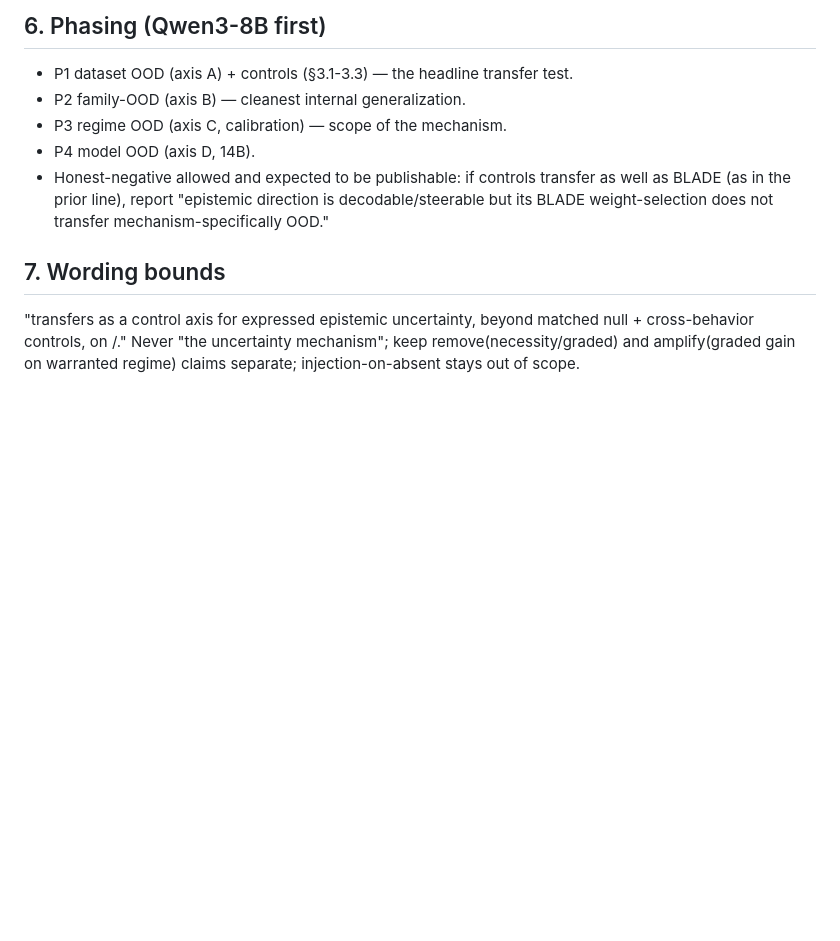
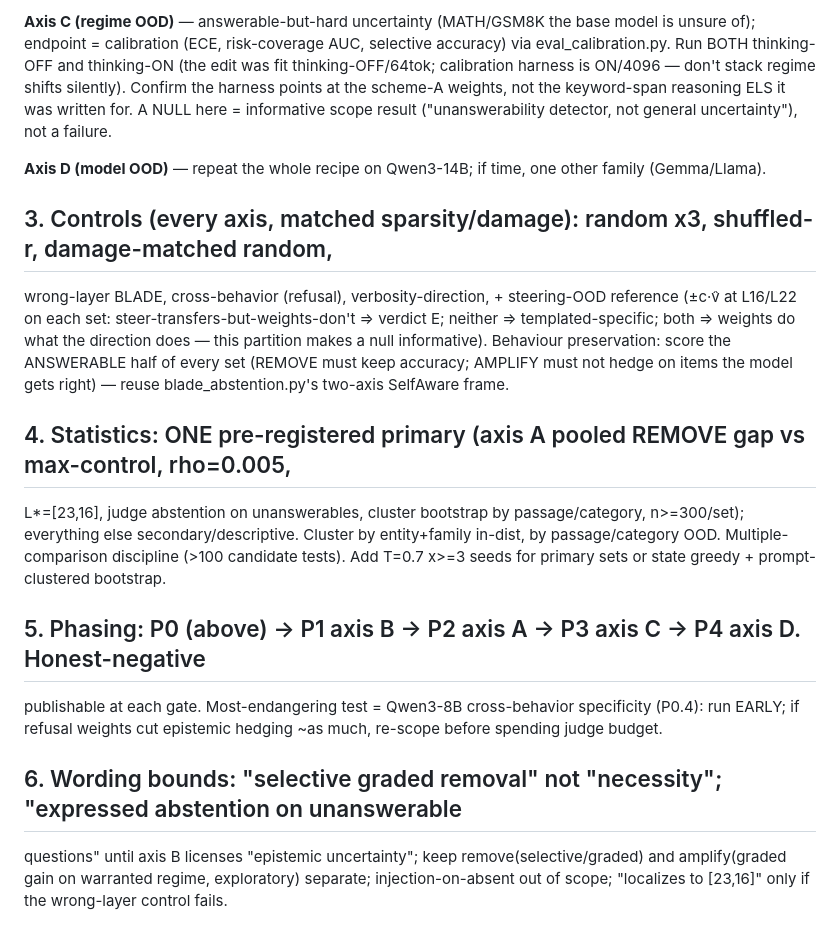
Before and after one commit to xfangsn/TestTimeSafetyPrune, a Markdown page: docs/plan-ood-epistemic.md, the part around one of its changes. Drawn GitHub-style; blank space fills up the shorter version.

```diff
--- a/docs/plan-ood-epistemic.md
+++ b/docs/plan-ood-epistemic.md
@@ -66,14 +72,31 @@ is significant and controls are near-null.
 
-## 6. Phasing (Qwen3-8B first)
-- P1 dataset OOD (axis A) + controls (§3.1-3.3) — the headline transfer test.
-- P2 family-OOD (axis B) — cleanest internal generalization.
-- P3 regime OOD (axis C, calibration) — scope of the mechanism.
-- P4 model OOD (axis D, 14B).
-- Honest-negative allowed and expected to be publishable: if controls transfer as well as BLADE (as in
-  the prior line), report "epistemic direction is decodable/steerable but its BLADE weight-selection does
-  not transfer mechanism-specifically OOD."
+**Axis C (regime OOD)** — answerable-but-hard uncertainty (MATH/GSM8K the base model is unsure of);
+endpoint = calibration (ECE, risk-coverage AUC, selective accuracy) via eval_calibration.py. Run BOTH
+thinking-OFF and thinking-ON (the edit was fit thinking-OFF/64tok; calibration harness is ON/4096 — don't
+stack regime shifts silently). Confirm the harness points at the scheme-A weights, not the keyword-span
+reasoning ELS it was written for. A NULL here = informative scope result ("unanswerability detector, not
+general uncertainty"), not a failure.
 
-## 7. Wording bounds
-"transfers as a control axis for expressed epistemic uncertainty, beyond matched null + cross-behavior
-controls, on <benchmarks>/<models>." Never "the uncertainty mechanism"; keep remove(necessity/graded)
-and amplify(graded gain on warranted regime) claims separate; injection-on-absent stays out of scope.
+**Axis D (model OOD)** — repeat the whole recipe on Qwen3-14B; if time, one other family (Gemma/Llama).
+
+## 3. Controls (every axis, matched sparsity/damage): random x3, shuffled-r, damage-matched random,
+wrong-layer BLADE, cross-behavior (refusal), verbosity-direction, + steering-OOD reference (±c·v̂ at
+L16/L22 on each set: steer-transfers-but-weights-don't => verdict E; neither => templated-specific;
+both => weights do what the direction does — this partition makes a null informative). Behaviour
+preservation: score the ANSWERABLE half of every set (REMOVE must keep accuracy; AMPLIFY must not hedge
+on items the model gets right) — reuse blade_abstention.py's two-axis SelfAware frame.
+
+## 4. Statistics: ONE pre-registered primary (axis A pooled REMOVE gap vs max-control, rho=0.005,
+L*=[23,16], judge abstention on unanswerables, cluster bootstrap by passage/category, n>=300/set);
+everything else secondary/descriptive. Cluster by entity+family in-dist, by passage/category OOD.
+Multiple-comparison discipline (>100 candidate tests). Add T=0.7 x>=3 seeds for primary sets or state
+greedy + prompt-clustered bootstrap.
+
+## 5. Phasing: P0 (above) -> P1 axis B -> P2 axis A -> P3 axis C -> P4 axis D. Honest-negative
+publishable at each gate. Most-endangering test = Qwen3-8B cross-behavior specificity (P0.4): run EARLY;
+if refusal weights cut epistemic hedging ~as much, re-scope before spending judge budget.
+
+## 6. Wording bounds: "selective graded removal" not "necessity"; "expressed abstention on unanswerable
+questions" until axis B licenses "epistemic uncertainty"; keep remove(selective/graded) and
+amplify(graded gain on warranted regime, exploratory) separate; injection-on-absent out of scope;
+"localizes to [23,16]" only if the wrong-layer control fails.
```
Also changed, not shown: other parts of docs/plan-ood-epistemic.md (+64 -58 lines), scratch_ood_fable.md (added, +267 -0 lines).
